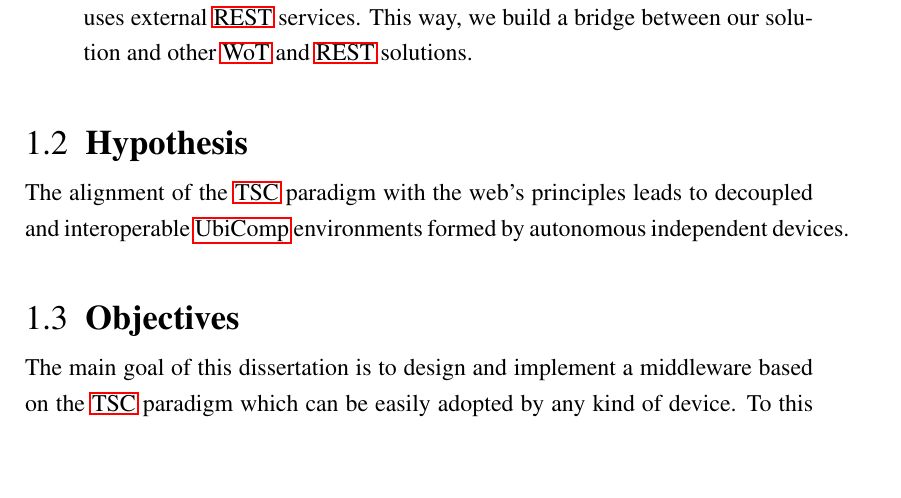
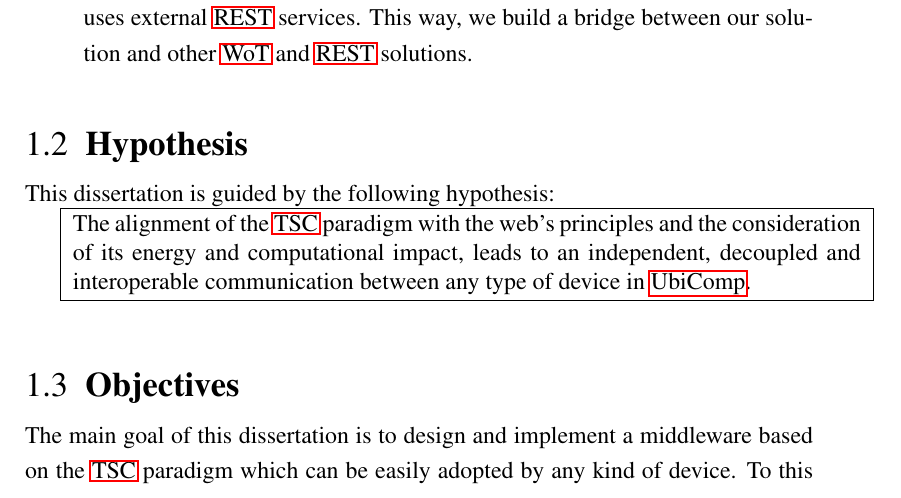
Before and after one commit to gomezgoiri/dissertation, a LaTeX thesis (dissertation.tex, which reads 1_introduction/2_hypothesis.tex): part of page 35 of 173, cut so that both start at the same text, the shorter picture padded with empty space. Compiled offline with pdfLaTeX; a LaTeX package or settings file that is missing is left out.

Commit message:
New version of the hypothesis

```diff
--- a/1_introduction/2_hypothesis.tex
+++ b/1_introduction/2_hypothesis.tex
@@ -24,10 +24,15 @@
 %   + Expressed in terms that can be measured.
 % - Often PhD dissertations fail to make explicit their hypothesis / thesis.
 
-The alignment of the \ac{tsc} paradigm with the web's principles leads to decoupled and interoperable \ac{ubicomp} environments formed by autonomous independent devices.
+% Mis otros intentos: https://dev.morelab.deusto.es/trac/aigomez/wiki/sugerencias
+This dissertation is guided by the following hypothesis:
+% aimed: porque lo he conseguido se supone
+% proof: porque se ha probado ya
+% guided: porque en este punto, es como que avanzo que esto será así
 
-
-% el paradigma TSC puede aportar una forma de comunicación desacoplada a los dispositivos de los entornos ubicomp sin hacerlo a costa de
-%    respetando la naturaleza autonoma e independiente de ellos
-%    atendiendo a su consumo energético
-%    interoperabilidad: Semantic Web, a nivel de comunicación con APIs HTTP existentes
+\fbox {
+  \parbox{\linewidth}{
+The alignment of the \ac{tsc} paradigm with the web's principles and the consideration of its energy and computational impact,
+leads to an independent, decoupled and interoperable communication between any type of device in \ac{ubicomp}.
+  }
+}
```
